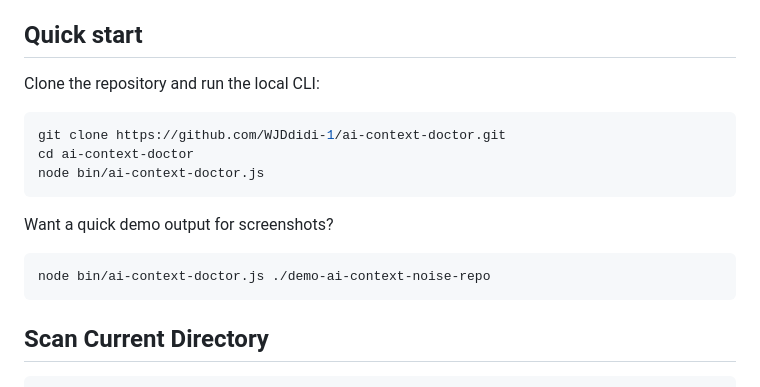
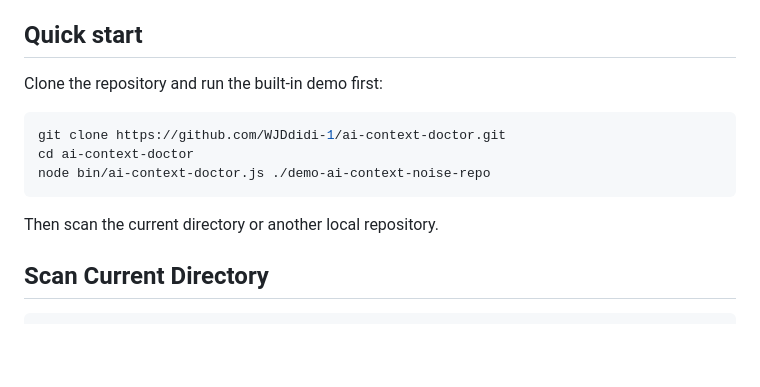
Before and after one commit to WJDdidi-1/ai-context-doctor, a Markdown page: README.md, the part around the change. Drawn GitHub-style; blank space fills up the shorter version.

````diff
--- a/README.md
+++ b/README.md
@@ -21,19 +21,15 @@ AI Context Doctor currently runs as a local Node.js CLI from this repository.
 
 ## Quick start
 
-Clone the repository and run the local CLI:
+Clone the repository and run the built-in demo first:
 
 ```bash
 git clone https://github.com/WJDdidi-1/ai-context-doctor.git
 cd ai-context-doctor
-node bin/ai-context-doctor.js
+node bin/ai-context-doctor.js ./demo-ai-context-noise-repo
 ```
 
-Want a quick demo output for screenshots?
-
-```bash
-node bin/ai-context-doctor.js ./demo-ai-context-noise-repo
-```
+Then scan the current directory or another local repository.
 
 ## Scan Current Directory
 
````
Also changed, not shown: README.zh-CN.md (+3 -7 lines).
